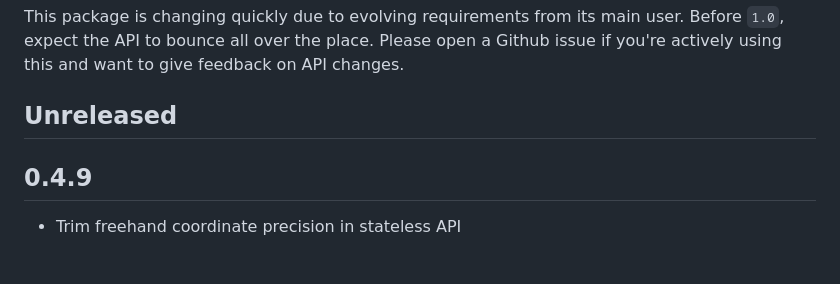
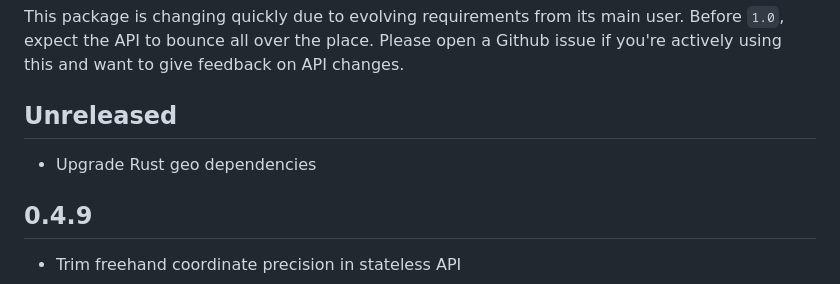
Before and after one commit to dabreegster/route_snapper, a Markdown page: CHANGES.md, the part around the change. GitHub-like rendering; blank space fills up the shorter version.

Commit message:
Update changelog

```diff
--- a/CHANGES.md
+++ b/CHANGES.md
@@ -6,6 +6,8 @@ Github issue if you're actively using this and want to give feedback on API
 changes.
 
 ## Unreleased
+
+- Upgrade Rust geo dependencies
 
 ## 0.4.9
 
```
